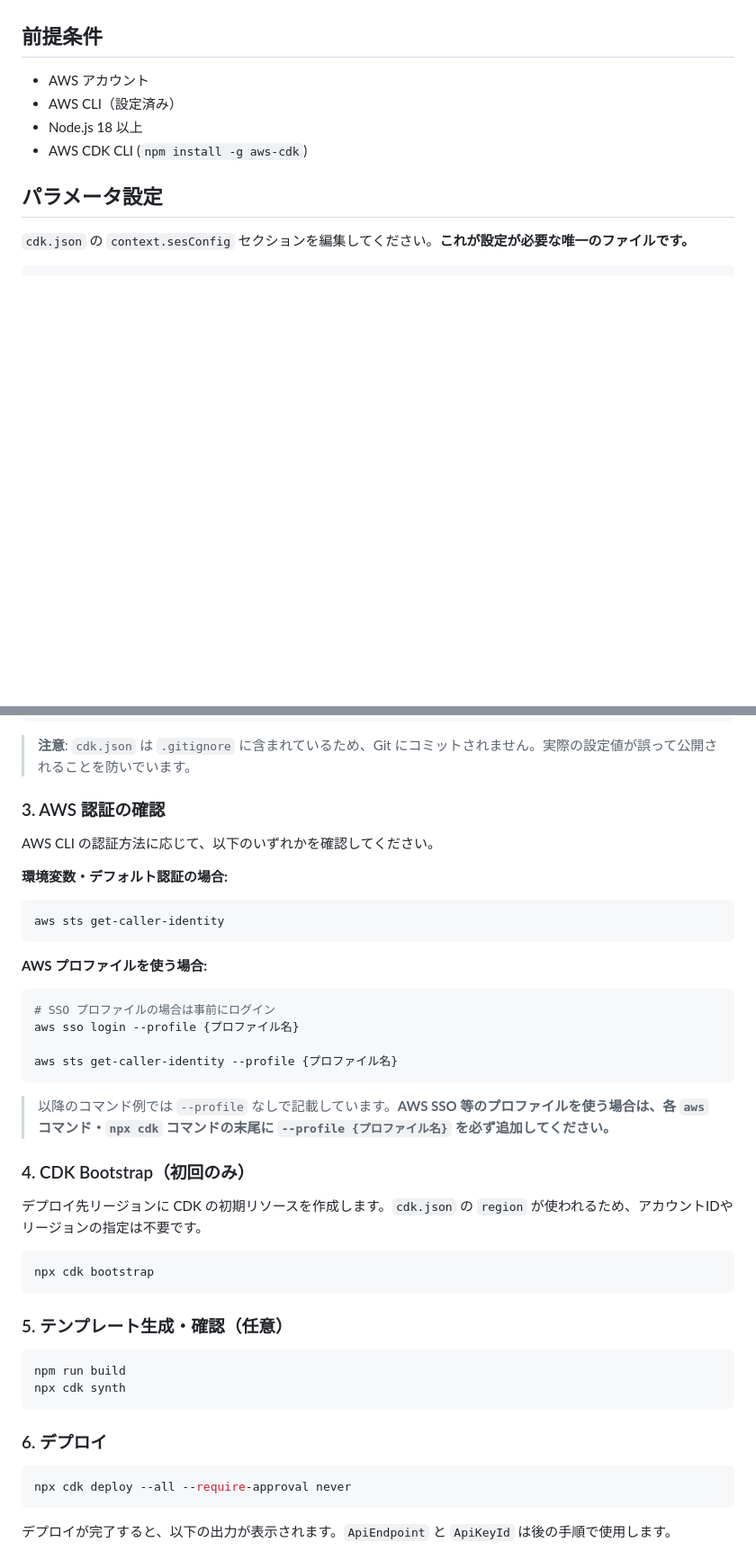
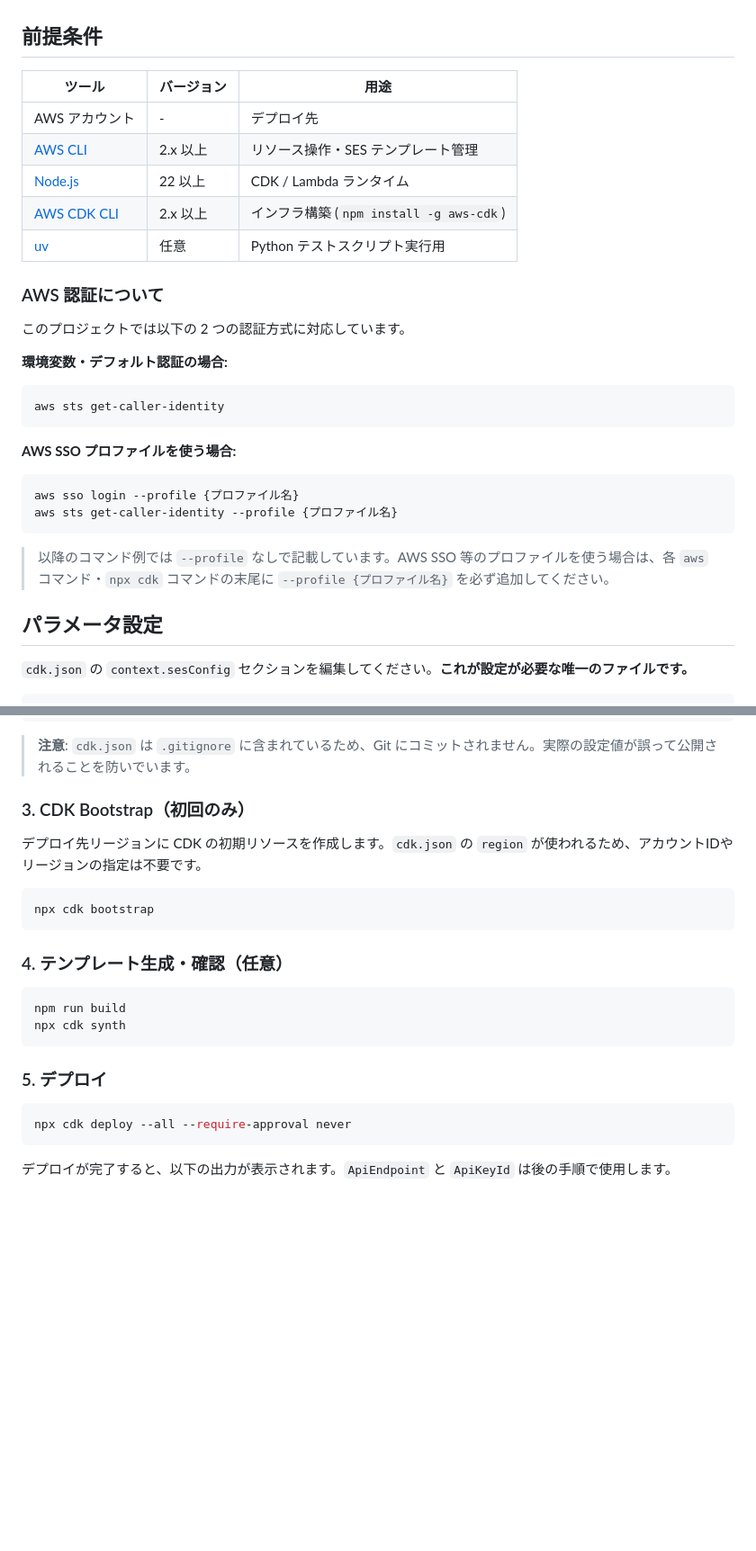
Before and after one commit to kenNagayama/ses-setup-sample, a Markdown page: README.md, 2 parts joined by grey strips. Shown at 90% size. Drawn GitHub-style; blank space fills up the shorter version.

Commit message:
前提条件セクションを拡充
Co-Authored-By: Claude Sonnet 4.6 <noreply@anthropic.com>

````diff
--- a/README.md
+++ b/README.md
@@ -20,10 +20,32 @@ flowchart LR
 
 ## 前提条件
 
-- AWS アカウント
-- AWS CLI（設定済み）
-- Node.js 18 以上
-- AWS CDK CLI (`npm install -g aws-cdk`)
+| ツール | バージョン | 用途 |
+|--------|-----------|------|
+| AWS アカウント | - | デプロイ先 |
+| [AWS CLI](https://docs.aws.amazon.com/cli/latest/userguide/getting-started-install.html) | 2.x 以上 | リソース操作・SES テンプレート管理 |
+| [Node.js](https://nodejs.org/) | 22 以上 | CDK / Lambda ランタイム |
+| [AWS CDK CLI](https://docs.aws.amazon.com/cdk/v2/guide/getting_started.html) | 2.x 以上 | インフラ構築 (`npm install -g aws-cdk`) |
+| [uv](https://docs.astral.sh/uv/) | 任意 | Python テストスクリプト実行用 |
+
+### AWS 認証について
+
+このプロジェクトでは以下の 2 つの認証方式に対応しています。
+
+**環境変数・デフォルト認証の場合:**
+
+```bash
+aws sts get-caller-identity
+```
+
+**AWS SSO プロファイルを使う場合:**
+
+```bash
+aws sso login --profile {プロファイル名}
+aws sts get-caller-identity --profile {プロファイル名}
+```
+
+> 以降のコマンド例では `--profile` なしで記載しています。AWS SSO 等のプロファイルを使う場合は、各 `aws` コマンド・`npx cdk` コマンドの末尾に `--profile {プロファイル名}` を必ず追加してください。
 
 
 ## パラメータ設定
@@ -71,28 +93,7 @@ cp cdk.json.sample cdk.json
 
 > **注意**: `cdk.json` は `.gitignore` に含まれているため、Git にコミットされません。実際の設定値が誤って公開されることを防いでいます。
 
-### 3. AWS 認証の確認
-
-AWS CLI の認証方法に応じて、以下のいずれかを確認してください。
-
-**環境変数・デフォルト認証の場合:**
-
-```bash
-aws sts get-caller-identity
-```
-
-**AWS プロファイルを使う場合:**
-
-```bash
-# SSO プロファイルの場合は事前にログイン
-aws sso login --profile {プロファイル名}
-
-aws sts get-caller-identity --profile {プロファイル名}
-```
-
-> 以降のコマンド例では `--profile` なしで記載しています。**AWS SSO 等のプロファイルを使う場合は、各 `aws` コマンド・`npx cdk` コマンドの末尾に `--profile {プロファイル名}` を必ず追加してください。**
-
-### 4. CDK Bootstrap（初回のみ）
+### 3. CDK Bootstrap（初回のみ）
 
 デプロイ先リージョンに CDK の初期リソースを作成します。`cdk.json` の `region` が使われるため、アカウントIDやリージョンの指定は不要です。
 
@@ -100,14 +101,14 @@ aws sts get-caller-identity --profile {プロファイル名}
 npx cdk bootstrap
 ```
 
-### 5. テンプレート生成・確認（任意）
+### 4. テンプレート生成・確認（任意）
 
 ```bash
 npm run build
 npx cdk synth
 ```
 
-### 6. デプロイ
+### 5. デプロイ
 
 ```bash
 npx cdk deploy --all --require-approval never
````
